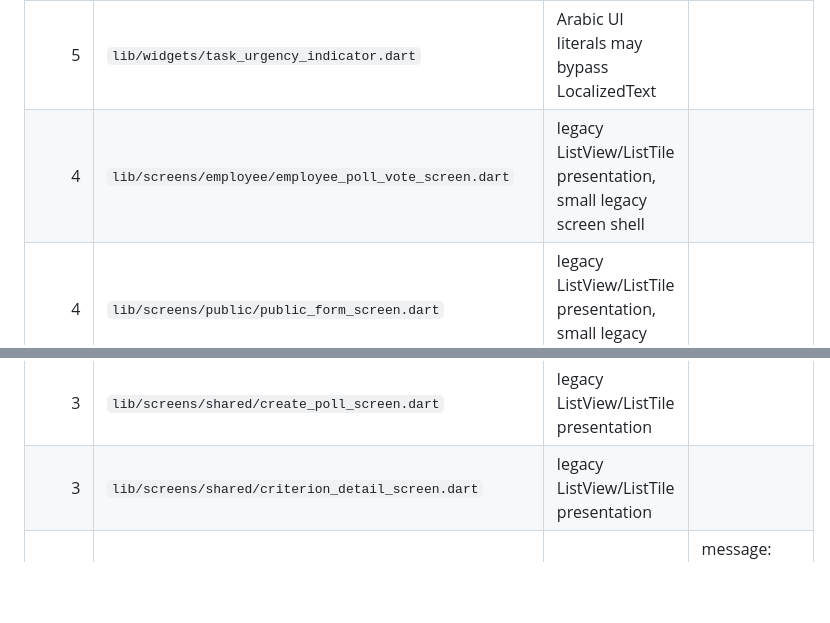
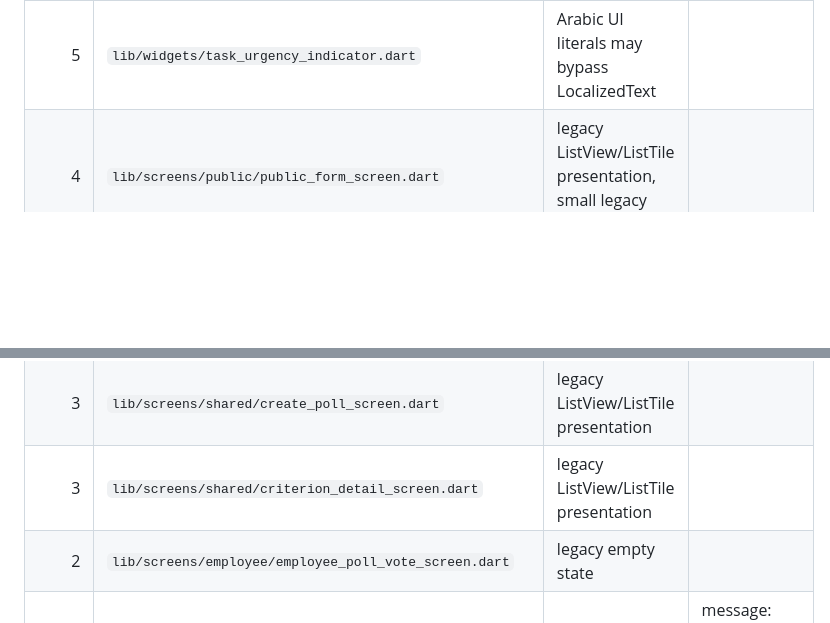
Before and after one commit to naifalabdullah211/neotask-web, a Markdown page: ui-language-audit.md, 2 parts joined by grey strips. GitHub-like rendering; blank space fills up the shorter version.

Commit message:
chore: update NeoTask UI language audit [skip ci]

```diff
--- a/ui-language-audit.md
+++ b/ui-language-audit.md
@@ -19,7 +19,6 @@ Automated static audit of `lib/screens` and `lib/widgets`.
 | 5 | `lib/widgets/favorite_star_button.dart` | Arabic UI literals may bypass LocalizedText |  |
 | 5 | `lib/widgets/language_toggle.dart` | Arabic UI literals may bypass LocalizedText |  |
 | 5 | `lib/widgets/task_urgency_indicator.dart` | Arabic UI literals may bypass LocalizedText |  |
-| 4 | `lib/screens/employee/employee_poll_vote_screen.dart` | legacy ListView/ListTile presentation, small legacy screen shell |  |
 | 4 | `lib/screens/public/public_form_screen.dart` | legacy ListView/ListTile presentation, small legacy screen shell |  |
 | 4 | `lib/screens/shared/create_criterion_screen.dart` | legacy ListView/ListTile presentation, small legacy screen shell |  |
 | 4 | `lib/screens/shared/search_screen.dart` | 2 untranslated non-Text properties | message: اكتب اسم موظف أو رقمًا وظيفيًا أو عنوان هدف أو م; message: جرّب كلمة أقصر أو اسمًا أو رقمًا مختلفًا. |
@@ -32,6 +31,7 @@ Automated static audit of `lib/screens` and `lib/widgets`.
 | 3 | `lib/screens/manager/task_review_detail_screen.dart` | legacy ListView/ListTile presentation |  |
 | 3 | `lib/screens/shared/create_poll_screen.dart` | legacy ListView/ListTile presentation |  |
 | 3 | `lib/screens/shared/criterion_detail_screen.dart` | legacy ListView/ListTile presentation |  |
+| 2 | `lib/screens/employee/employee_poll_vote_screen.dart` | legacy empty state |  |
 | 2 | `lib/screens/employee/employee_polls_tab.dart` | 1 untranslated non-Text properties | message: ستظهر هنا موضوعات التصويت التي تحتاج مشاركتك أو  |
 | 2 | `lib/screens/manager/manager_calendar_screen.dart` | 1 untranslated non-Text properties | message: لا توجد مهام مستحقة في هذا اليوم. |
 | 2 | `lib/screens/manager/manager_employees_tab.dart` | 1 untranslated non-Text properties | message: نسبة الإنجاز في الوقت المحدد |
```
